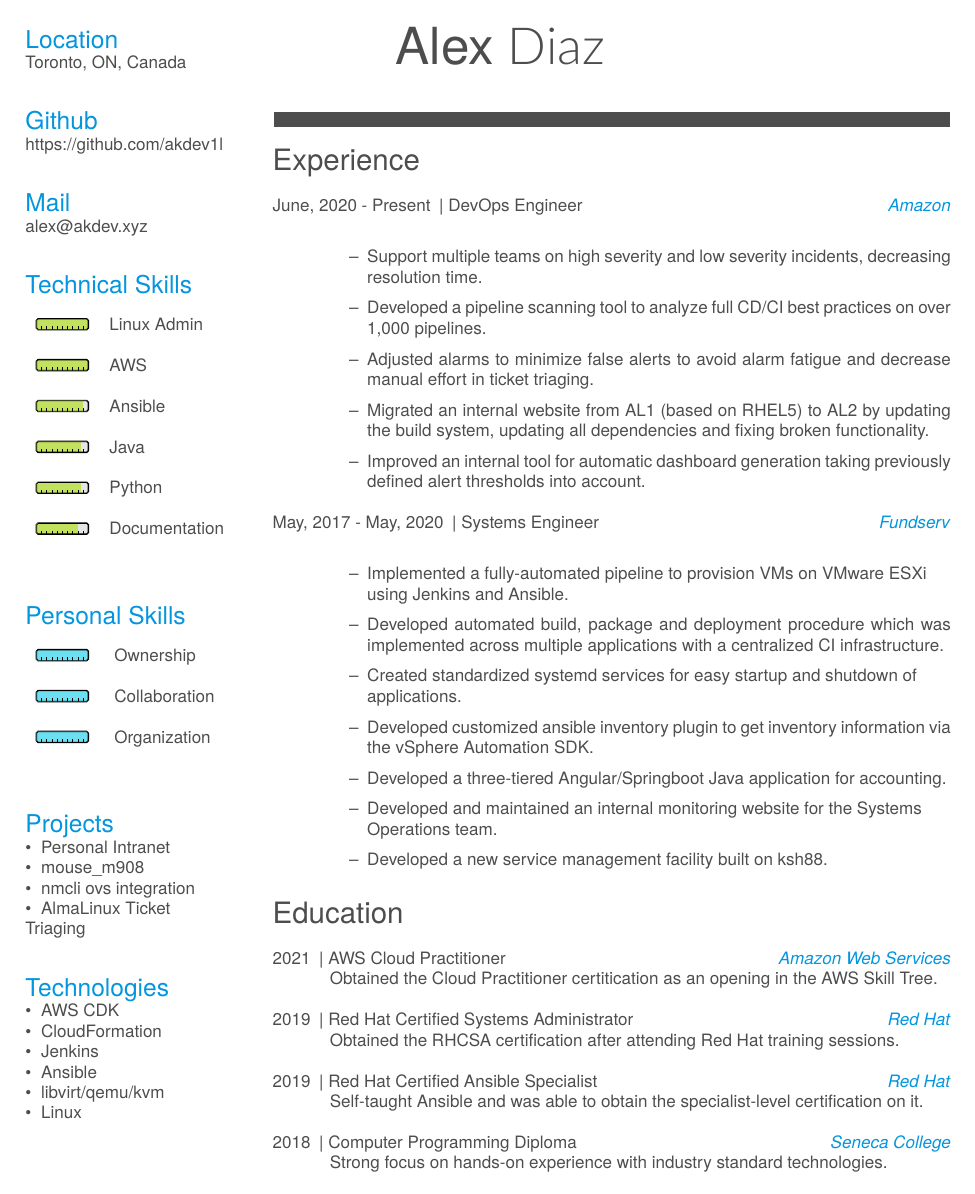
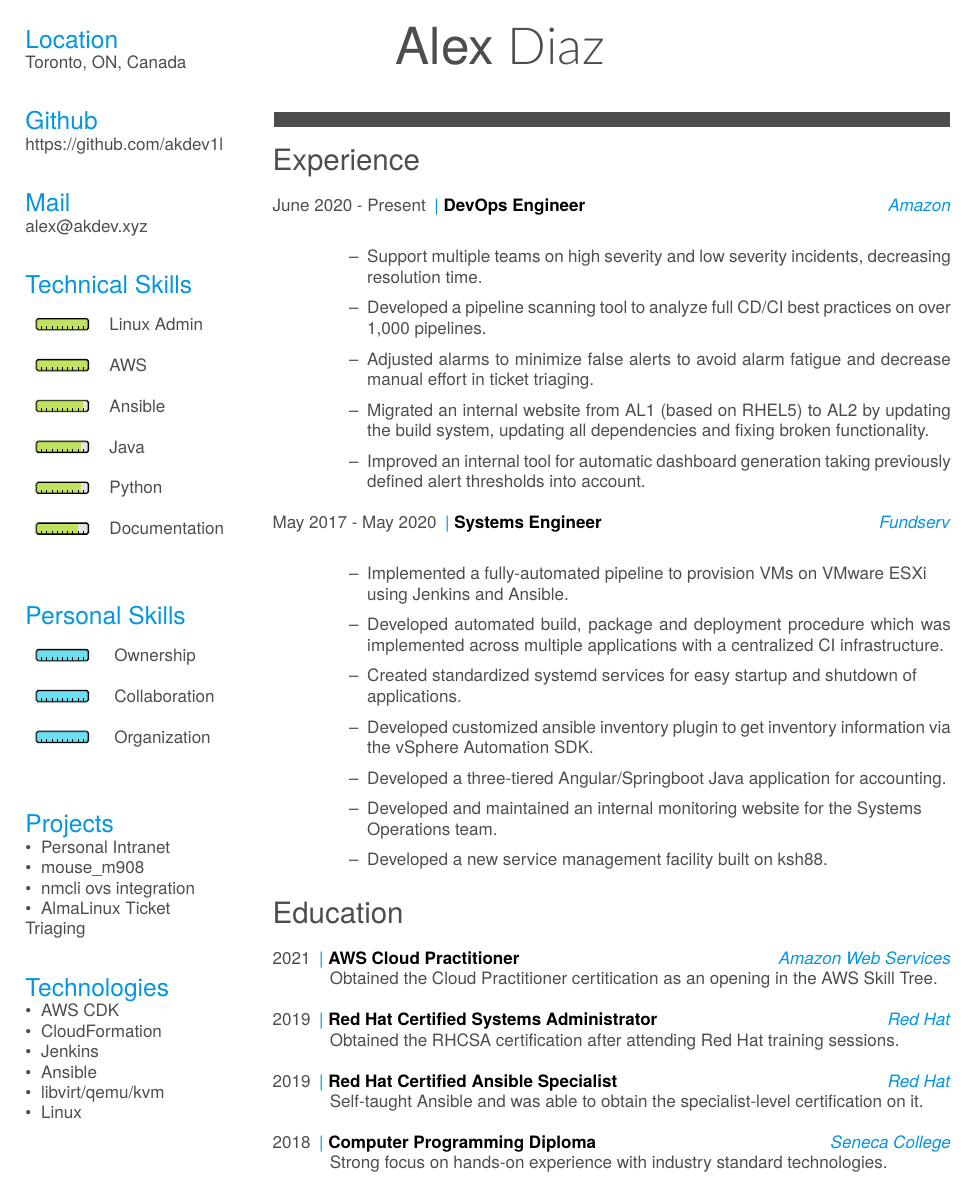
Before and after one commit to akdev1l/resume, a LaTeX CV (src/main.tex, which reads src/friggeri-cv.cls): the whole page. Compiled offline with XeLaTeX; a missing font is replaced by an installed copy or a similar font.

Commit message:
add Amber's feedback #3
why does \textbf not work??????

```diff
--- a/src/friggeri-cv.cls
+++ b/src/friggeri-cv.cls
@@ -81,9 +81,10 @@
 \newfontfamily\bodyfont{TeX Gyre Heros}
 \newfontfamily\thinfont{Lato Light}
 \newfontfamily\headingfont{TeX Gyre Heros}
+\newfontfamily\boldfont{TeX Gyre Heros Bold}
 
 % \defaultfontfeatures{Mapping=tex-text}
-\setmainfont[Color=textcolor]{TeX Gyre Heros}
+\setmainfont[Color=textcolor, BoldFont={TeX Gyre Heros Bold}]{TeX Gyre Heros}
 
 \setmathfont{TeX Gyre Heros}
 %%%
@@ -171,7 +172,7 @@
 \renewcommand{\bfseries}{\headingfont\color{headercolor}}
 \newcommand{\entry}[4]{%
   \item[#1]
-    | \textbf{#2}%
+    {\addfontfeature{Color=pblue}|} {\boldfont{#2}}%
     \hfill%
     {\textit{\addfontfeature{Color=pblue}#3}}\\%
     #4\vspace{\parsep}%
--- a/src/main.tex
+++ b/src/main.tex
@@ -74,7 +74,7 @@
 \section{Experience}
 \begin{entrylist}
   \entry
-    {June, 2020 - Present}
+    {June 2020 - Present}
     {DevOps Engineer}
     {Amazon}
     {\begin{itemize}
@@ -85,7 +85,7 @@
         \item Improved an internal tool for automatic dashboard generation taking previously defined alert thresholds into account.
     \end{itemize}}
   \entry
-    {May, 2017 - May, 2020}
+    {May 2017 - May 2020}
     {Systems Engineer}
     {Fundserv}
     {\begin{itemize}
```
Also changed, not shown: docs/main.pdf.
